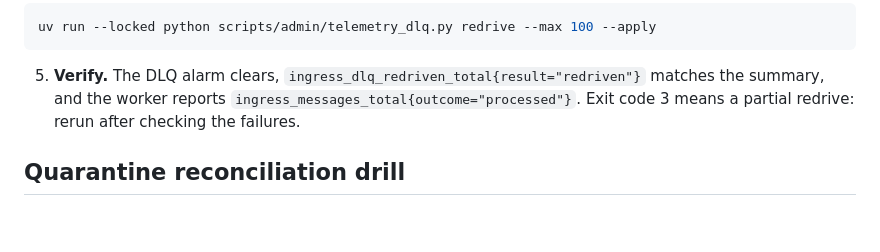
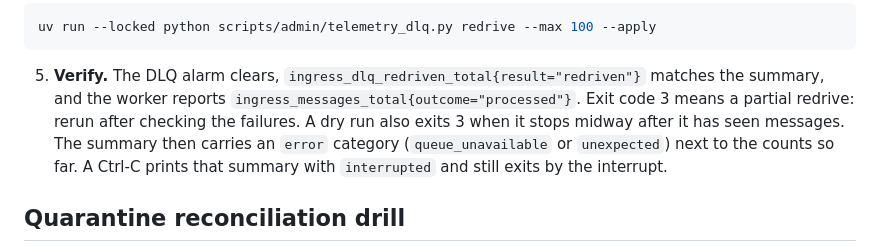
Before and after one commit to VINIClUS/limnopulse, a Markdown page: docs/p3-ingestion-rollout-runbook.md, the part around the change. Drawn GitHub-style; blank space fills up the shorter version.

```diff
--- a/docs/p3-ingestion-rollout-runbook.md
+++ b/docs/p3-ingestion-rollout-runbook.md
@@ -245,7 +245,10 @@ uv run --locked python scripts/admin/telemetry_dlq.py redrive --max 100 --apply
 
 5. **Verify.** The DLQ alarm clears, `ingress_dlq_redriven_total{result="redriven"}` matches the
    summary, and the worker reports `ingress_messages_total{outcome="processed"}`. Exit code 3 means a
-   partial redrive: rerun after checking the failures.
+   partial redrive: rerun after checking the failures. A dry run also exits 3 when it stops midway
+   after it has seen messages. The summary then carries an `error` category (`queue_unavailable` or
+   `unexpected`) next to the counts so far. A Ctrl-C prints that summary with `interrupted` and
+   still exits by the interrupt.
 
 ## Quarantine reconciliation drill
 
```
Also changed, not shown: docs/p2-telemetry-rollout-runbook.md (+3 -2 lines).
